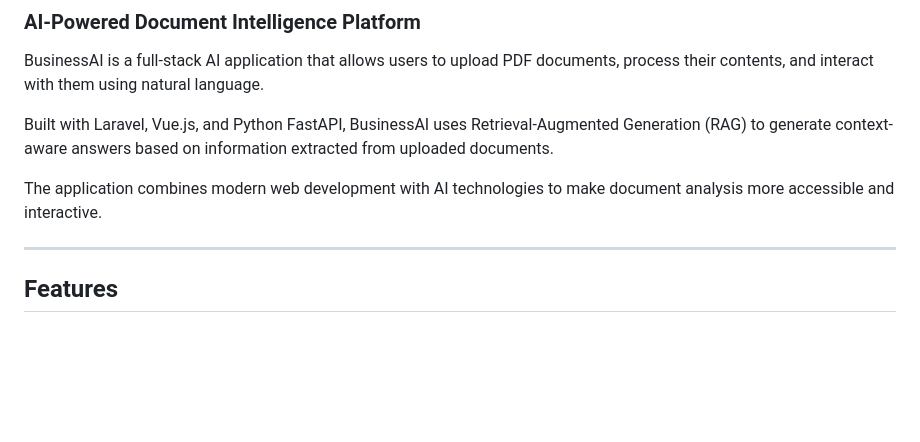
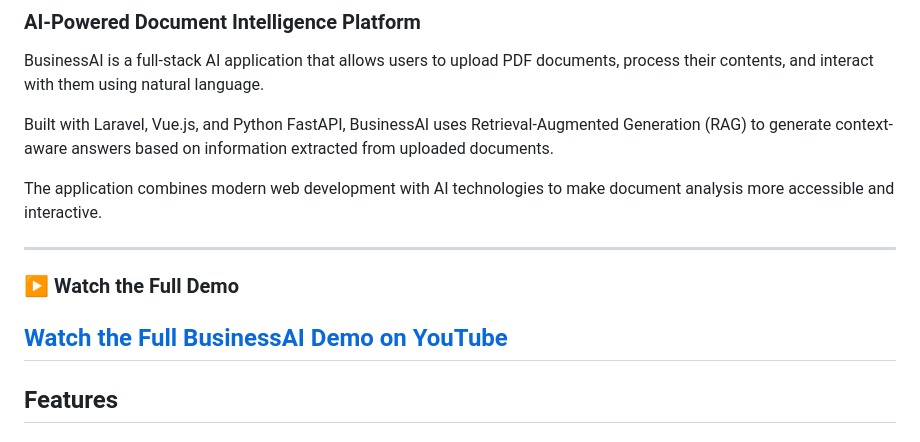
Before and after one commit to angemarie0112/BusinessAI, a Markdown page: README.md, the part around the change. GitHub-like rendering; blank space fills up the shorter version.

Commit message:
docs: add BusinessAI YouTube demo to README

```diff
--- a/README.md
+++ b/README.md
@@ -9,6 +9,9 @@ Built with Laravel, Vue.js, and Python FastAPI, BusinessAI uses Retrieval-Augmen
 The application combines modern web development with AI technologies to make document analysis more accessible and interactive.
 
 ---
+### ▶️ Watch the Full Demo
+**[Watch the Full BusinessAI Demo on YouTube](https://youtu.be/yM171eio9O0)**
+----
 
 ## Features
 
```
